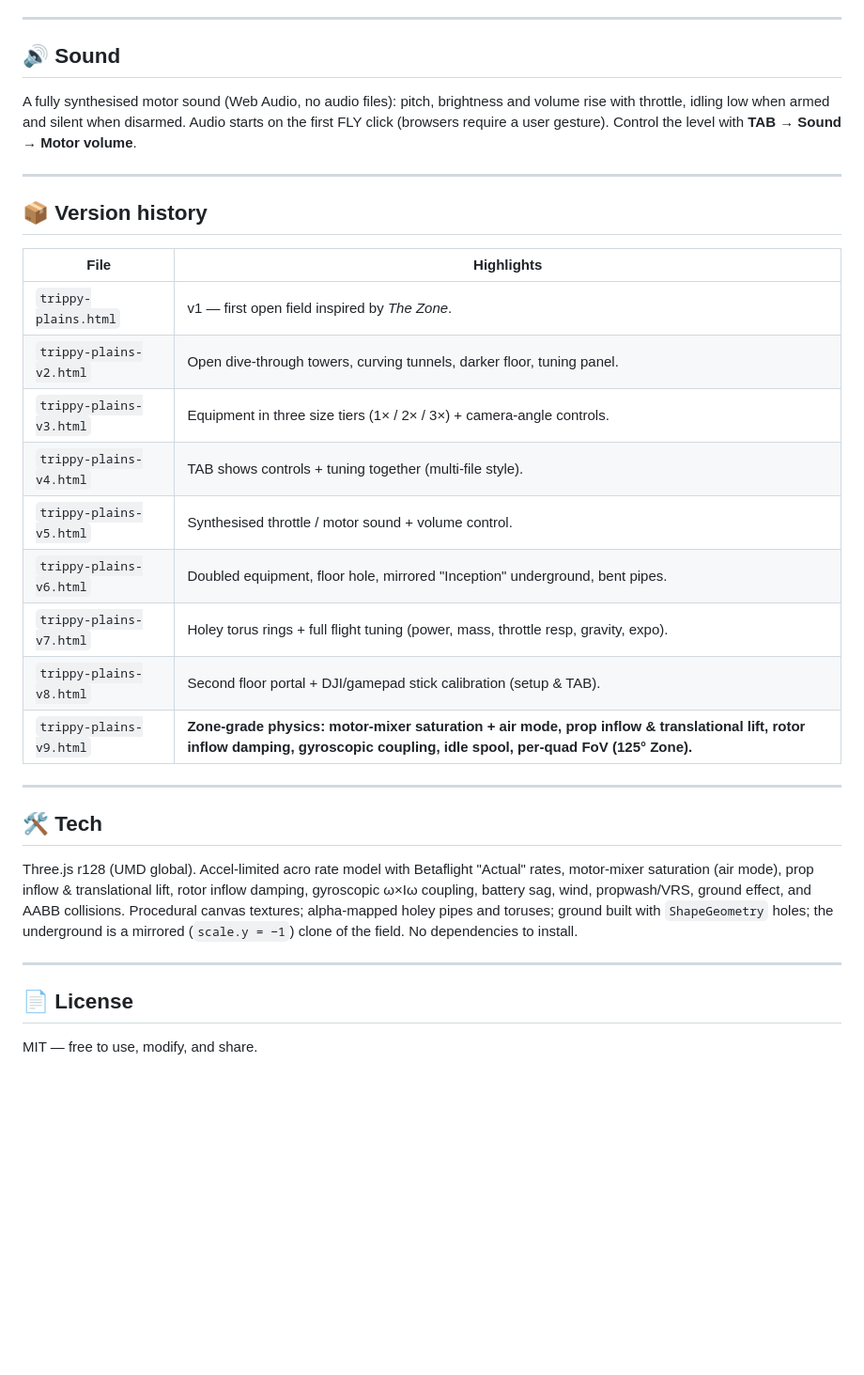
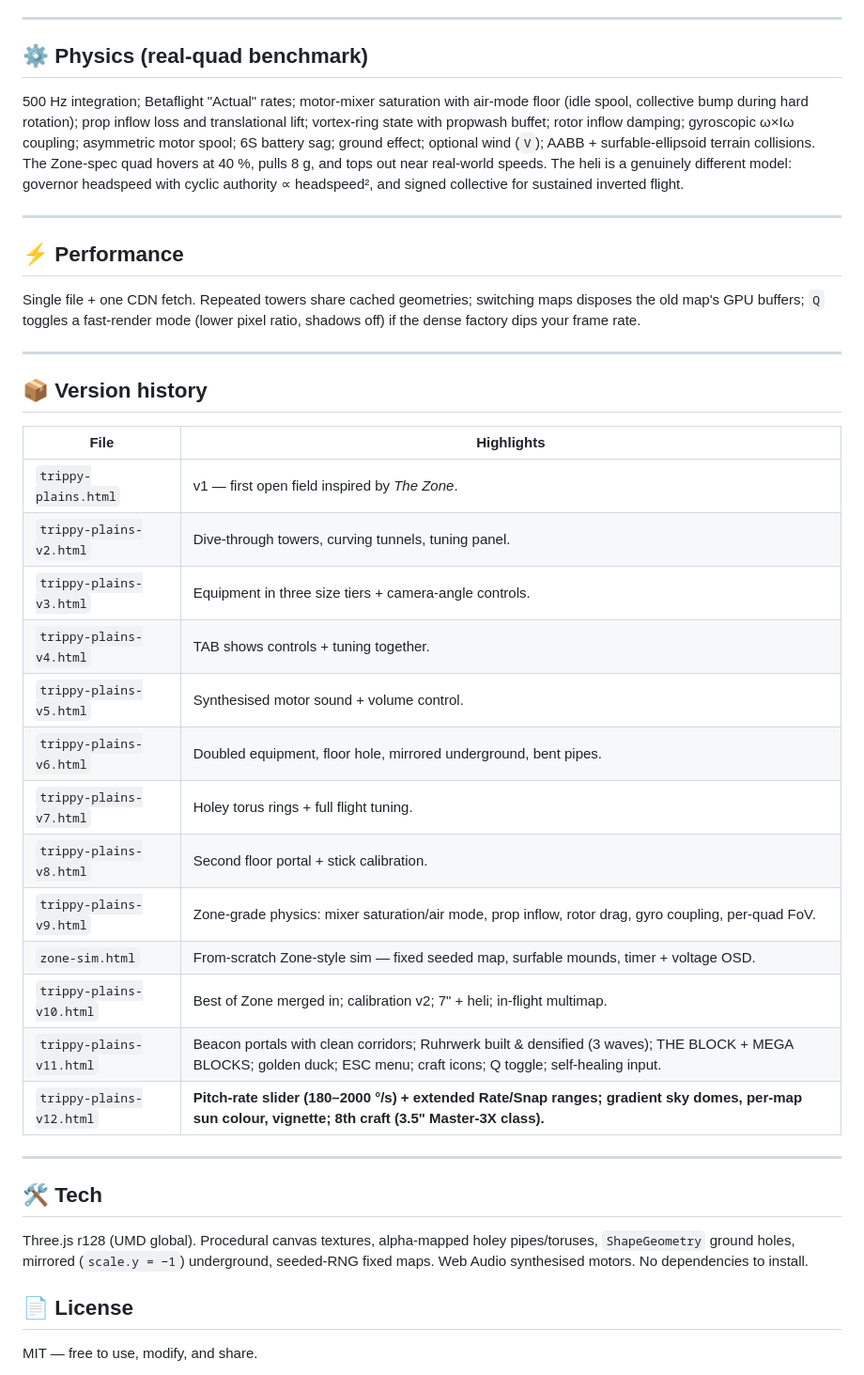
Before and after one commit to cskgcskg/fpv, a Markdown page: README.md, the part around one of its changes. Shown at 94% size. Drawn GitHub-style; blank space fills up the shorter version.

```diff
--- a/README.md
+++ b/README.md
@@ -75,9 +91,15 @@ Values sync to the active quad and refresh when you swap drones.
 
 ---
 
-## 🔊 Sound
+## ⚙️ Physics (real-quad benchmark)
 
-A fully synthesised motor sound (Web Audio, no audio files): pitch, brightness and volume rise with throttle, idling low when armed and silent when disarmed. Audio starts on the first FLY click (browsers require a user gesture). Control the level with **TAB → Sound → Motor volume**.
+500 Hz integration; Betaflight "Actual" rates; motor-mixer saturation with air-mode floor (idle spool, collective bump during hard rotation); prop inflow loss and translational lift; vortex-ring state with propwash buffet; rotor inflow damping; gyroscopic ω×Iω coupling; asymmetric motor spool; 6S battery sag; ground effect; optional wind (`V`); AABB + surfable-ellipsoid terrain collisions. The Zone-spec quad hovers at 40 %, pulls 8 g, and tops out near real-world speeds. The heli is a genuinely different model: governor headspeed with cyclic authority ∝ headspeed², and signed collective for sustained inverted flight.
+
+---
+
+## ⚡ Performance
+
+Single file + one CDN fetch. Repeated towers share cached geometries; switching maps disposes the old map's GPU buffers; `Q` toggles a fast-render mode (lower pixel ratio, shadows off) if the dense factory dips your frame rate.
 
 ---
 
@@ -86,22 +108,24 @@ A fully synthesised motor sound (Web Audio, no audio files): pitch, brightness a
 | File | Highlights |
 |------|-----------|
 | `trippy-plains.html` | v1 — first open field inspired by *The Zone*. |
-| `trippy-plains-v2.html` | Open dive-through towers, curving tunnels, darker floor, tuning panel. |
-| `trippy-plains-v3.html` | Equipment in three size tiers (1× / 2× / 3×) + camera-angle controls. |
-| `trippy-plains-v4.html` | TAB shows controls + tuning together (multi-file style). |
-| `trippy-plains-v5.html` | Synthesised throttle / motor sound + volume control. |
-| `trippy-plains-v6.html` | Doubled equipment, floor hole, mirrored "Inception" underground, bent pipes. |
-| `trippy-plains-v7.html` | Holey torus rings + full flight tuning (power, mass, throttle resp, gravity, expo). |
-| `trippy-plains-v8.html` | Second floor portal + DJI/gamepad stick calibration (setup & TAB). |
-| `trippy-plains-v9.html` | **Zone-grade physics: motor-mixer saturation + air mode, prop inflow & translational lift, rotor inflow damping, gyroscopic coupling, idle spool, per-quad FoV (125° Zone).** |
+| `trippy-plains-v2.html` | Dive-through towers, curving tunnels, tuning panel. |
+| `trippy-plains-v3.html` | Equipment in three size tiers + camera-angle controls. |
+| `trippy-plains-v4.html` | TAB shows controls + tuning together. |
+| `trippy-plains-v5.html` | Synthesised motor sound + volume control. |
+| `trippy-plains-v6.html` | Doubled equipment, floor hole, mirrored underground, bent pipes. |
+| `trippy-plains-v7.html` | Holey torus rings + full flight tuning. |
+| `trippy-plains-v8.html` | Second floor portal + stick calibration. |
+| `trippy-plains-v9.html` | Zone-grade physics: mixer saturation/air mode, prop inflow, rotor drag, gyro coupling, per-quad FoV. |
+| `zone-sim.html` | From-scratch Zone-style sim — fixed seeded map, surfable mounds, timer + voltage OSD. |
+| `trippy-plains-v10.html` | Best of Zone merged in; calibration v2; 7" + heli; in-flight multimap. |
+| `trippy-plains-v11.html` | Beacon portals with clean corridors; Ruhrwerk built & densified (3 waves); THE BLOCK + MEGA BLOCKS; golden duck; ESC menu; craft icons; Q toggle; self-healing input. |
+| `trippy-plains-v12.html` | **Pitch-rate slider (180–2000 °/s) + extended Rate/Snap ranges; gradient sky domes, per-map sun colour, vignette; 8th craft (3.5" Master-3X class).** |
 
 ---
 
 ## 🛠️ Tech
 
-Three.js r128 (UMD global). Accel-limited acro rate model with Betaflight "Actual" rates, motor-mixer saturation (air mode), prop inflow & translational lift, rotor inflow damping, gyroscopic ω×Iω coupling, battery sag, wind, propwash/VRS, ground effect, and AABB collisions. Procedural canvas textures; alpha-mapped holey pipes and toruses; ground built with `ShapeGeometry` holes; the underground is a mirrored (`scale.y = −1`) clone of the field. No dependencies to install.
-
----
+Three.js r128 (UMD global). Procedural canvas textures, alpha-mapped holey pipes/toruses, `ShapeGeometry` ground holes, mirrored (`scale.y = −1`) underground, seeded-RNG fixed maps. Web Audio synthesised motors. No dependencies to install.
 
 ## 📄 License
 
```
Also changed, not shown: other parts of README.md (+51 -35 lines).
